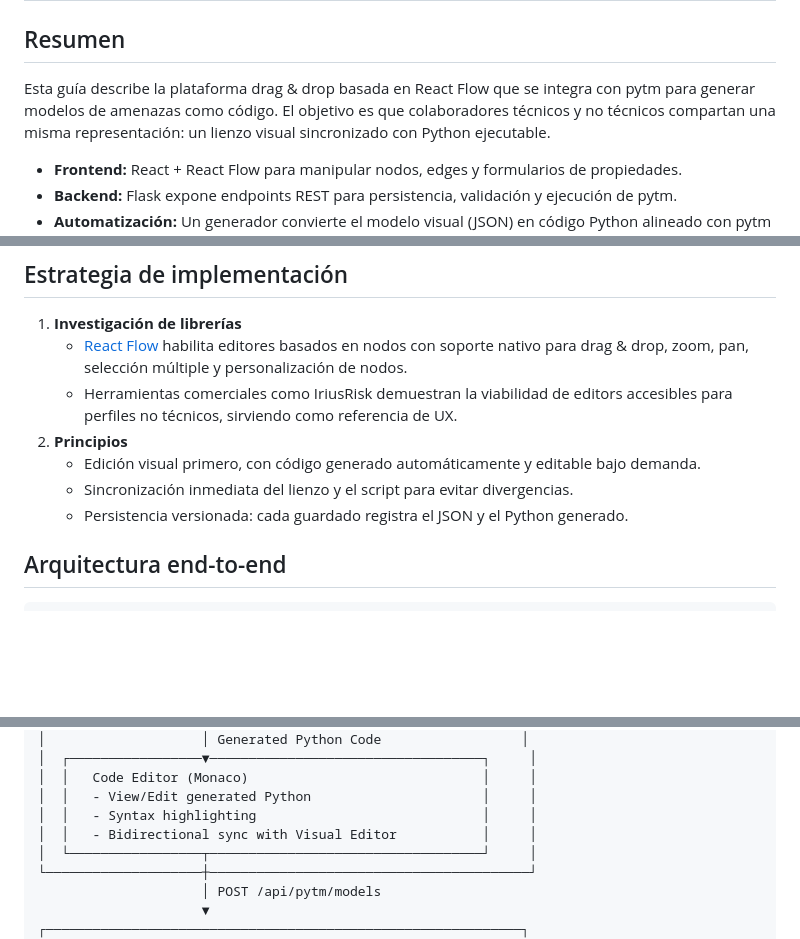
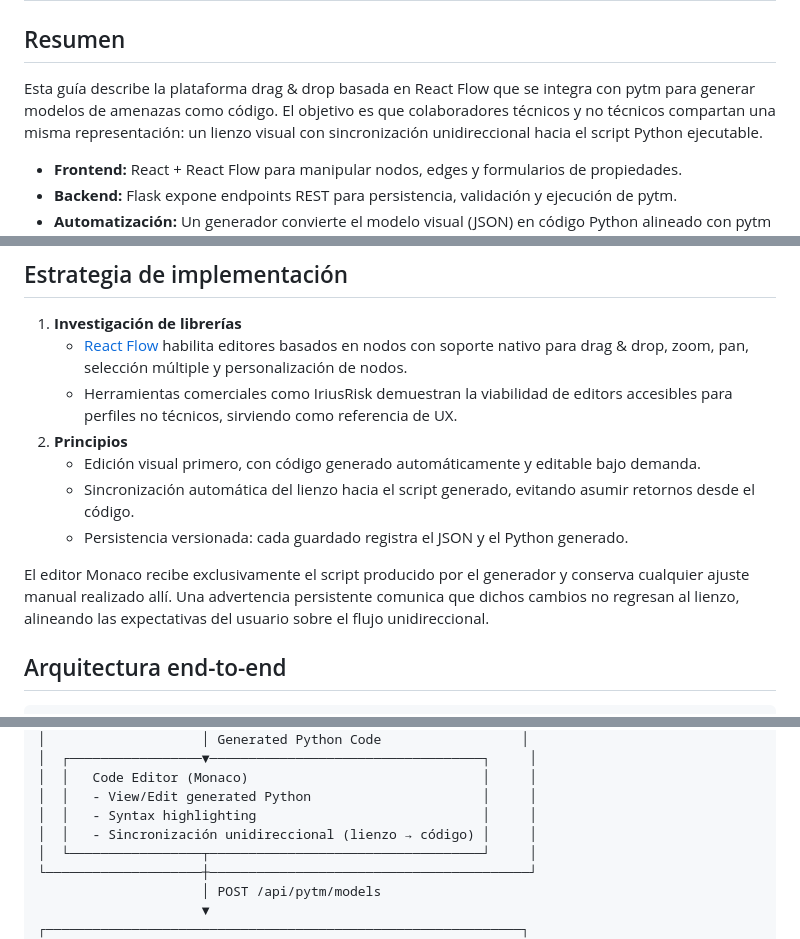
Before and after one commit to 2-Coatl/threat-modeling, a Markdown page: docs/architecture/visual-editor.md, 3 parts joined by grey strips. Rendered like a GitHub page; blank space fills up the shorter version.

Commit message:
Clarify unidirectional sync in visual editor docs

```diff
--- a/docs/architecture/visual-editor.md
+++ b/docs/architecture/visual-editor.md
@@ -2,7 +2,7 @@
 
 ## Resumen
 
-Esta guía describe la plataforma drag & drop basada en React Flow que se integra con pytm para generar modelos de amenazas como código. El objetivo es que colaboradores técnicos y no técnicos compartan una misma representación: un lienzo visual sincronizado con Python ejecutable.
+Esta guía describe la plataforma drag & drop basada en React Flow que se integra con pytm para generar modelos de amenazas como código. El objetivo es que colaboradores técnicos y no técnicos compartan una misma representación: un lienzo visual con sincronización unidireccional hacia el script Python ejecutable.
 
 - **Frontend:** React + React Flow para manipular nodos, edges y formularios de propiedades.
 - **Backend:** Flask expone endpoints REST para persistencia, validación y ejecución de pytm.
@@ -15,8 +15,10 @@ Esta guía describe la plataforma drag & drop basada en React Flow que se integr
    - Herramientas comerciales como IriusRisk demuestran la viabilidad de editors accesibles para perfiles no técnicos, sirviendo como referencia de UX.
 2. **Principios**
    - Edición visual primero, con código generado automáticamente y editable bajo demanda.
-   - Sincronización inmediata del lienzo y el script para evitar divergencias.
+   - Sincronización automática del lienzo hacia el script generado, evitando asumir retornos desde el código.
    - Persistencia versionada: cada guardado registra el JSON y el Python generado.
+
+El editor Monaco recibe exclusivamente el script producido por el generador y conserva cualquier ajuste manual realizado allí. Una advertencia persistente comunica que dichos cambios no regresan al lienzo, alineando las expectativas del usuario sobre el flujo unidireccional.
 
 ## Arquitectura end-to-end
 
@@ -43,7 +45,7 @@ Esta guía describe la plataforma drag & drop basada en React Flow que se integr
 │  │   Code Editor (Monaco)                              │     │
 │  │   - View/Edit generated Python                      │     │
 │  │   - Syntax highlighting                             │     │
-│  │   - Bidirectional sync with Visual Editor           │     │
+│  │   - Sincronización unidireccional (lienzo → código) │     │
 │  └─────────────────┬───────────────────────────────────┘     │
 └────────────────────┼─────────────────────────────────────────┘
                      │ POST /api/pytm/models
```
